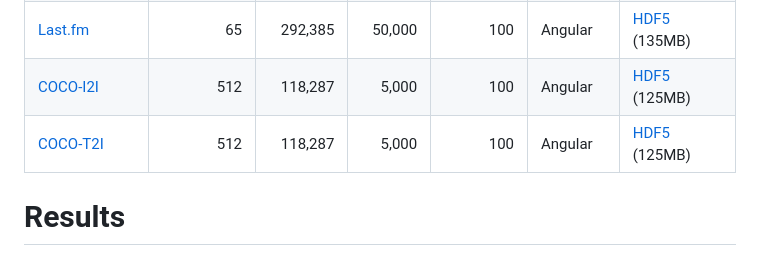
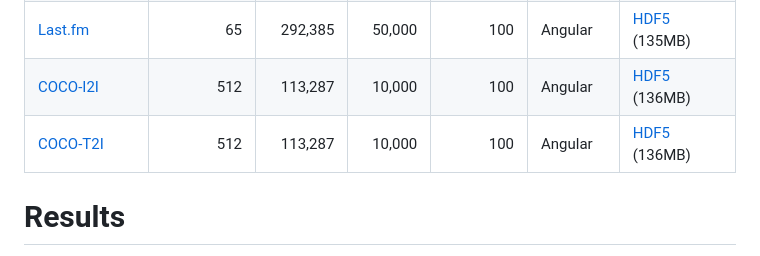
Before and after one commit to erikbern/ann-benchmarks, a Markdown page: README.md, the part around the change. Rendered like a GitHub page.

Commit message:
updated dataset entry in README table

```diff
--- a/README.md
+++ b/README.md
@@ -71,8 +71,8 @@ We have a number of precomputed data sets in HDF5 format. All data sets have bee
 | [NYTimes](https://archive.ics.uci.edu/ml/datasets/bag+of+words)   |        256 |    290,000 |    10,000 |       100 | Angular   | [HDF5](http://ann-benchmarks.com/nytimes-256-angular.hdf5) (301MB)         |
 | [SIFT](http://corpus-texmex.irisa.fr/)                           |        128 |  1,000,000 |    10,000 |       100 | Euclidean | [HDF5](http://ann-benchmarks.com/sift-128-euclidean.hdf5) (501MB)          |
 | [Last.fm](https://github.com/erikbern/ann-benchmarks/pull/91)     |         65 |    292,385 |    50,000 |       100 | Angular   | [HDF5](http://ann-benchmarks.com/lastfm-64-dot.hdf5) (135MB)               |
-| [COCO-I2I](https://cocodataset.org/)                              |        512 |    118,287 |     5,000 |       100 | Angular   | [HDF5](https://github.com/fabiocarrara/str-encoders/releases/download/v0.1.3/coco-i2i-512-angular.hdf5) (125MB) |
-| [COCO-T2I](https://cocodataset.org/)                              |        512 |    118,287 |     5,000 |       100 | Angular   | [HDF5](https://github.com/fabiocarrara/str-encoders/releases/download/v0.1.3/coco-t2i-512-angular.hdf5) (125MB) |
+| [COCO-I2I](https://cocodataset.org/)                              |        512 |    113,287 |    10,000 |       100 | Angular   | [HDF5](https://github.com/fabiocarrara/str-encoders/releases/download/v0.1.3/coco-i2i-512-angular.hdf5) (136MB) |
+| [COCO-T2I](https://cocodataset.org/)                              |        512 |    113,287 |    10,000 |       100 | Angular   | [HDF5](https://github.com/fabiocarrara/str-encoders/releases/download/v0.1.3/coco-t2i-512-angular.hdf5) (136MB) |
 
 Results
 =======
```
